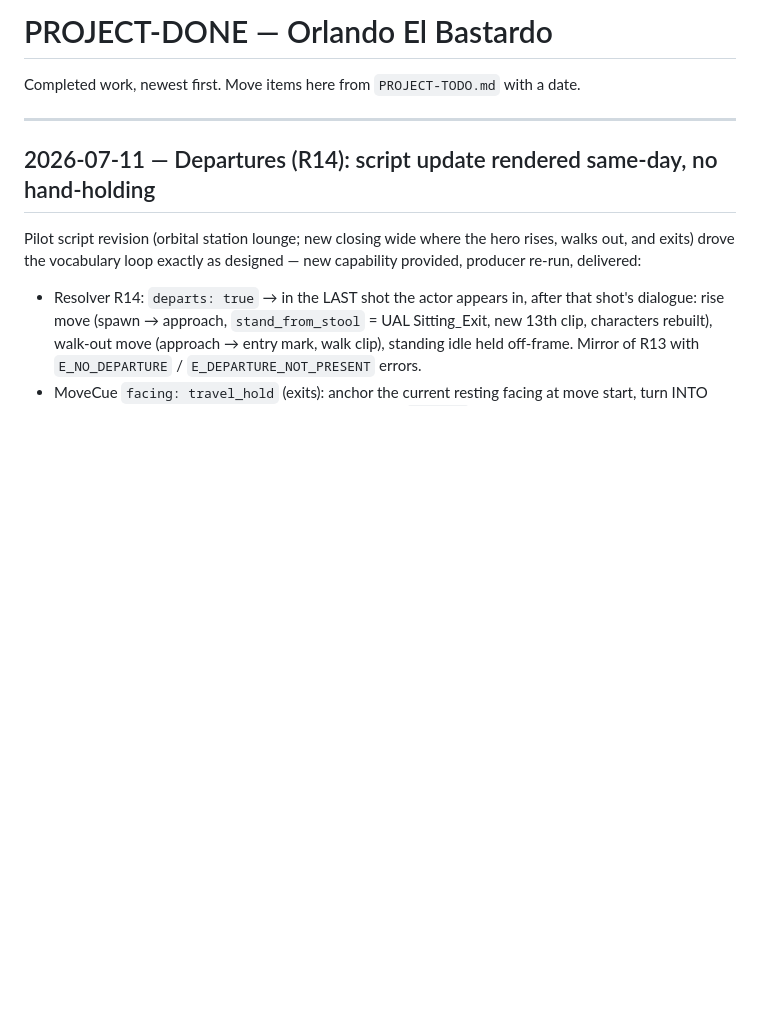
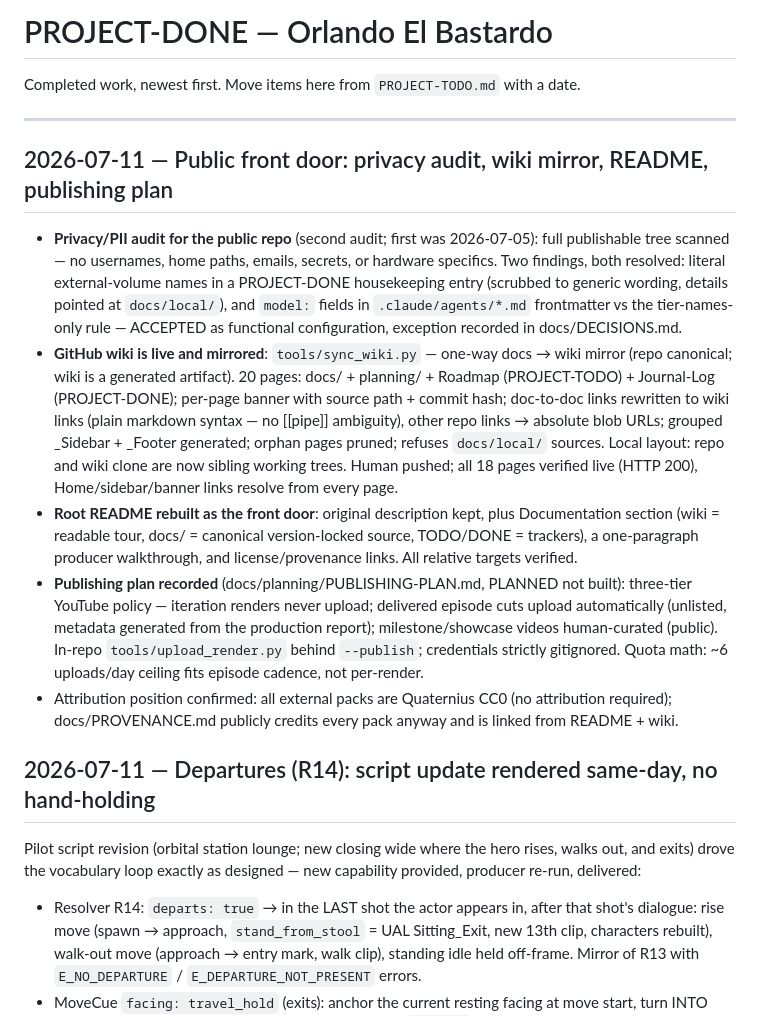
Before and after one commit to twgmichael/Orlando-El-Bastardo, a Markdown page: PROJECT-DONE.md, the part around the change. GitHub-like rendering; blank space fills up the shorter version.

Commit message:
Planning to publish work-in-progress renders

```diff
--- a/PROJECT-DONE.md
+++ b/PROJECT-DONE.md
@@ -3,6 +3,42 @@
 Completed work, newest first. Move items here from `PROJECT-TODO.md` with a date.
 
 ---
+
+## 2026-07-11 — Public front door: privacy audit, wiki mirror, README, publishing plan
+
+- **Privacy/PII audit for the public repo** (second audit; first was
+  2026-07-05): full publishable tree scanned — no usernames, home paths,
+  emails, secrets, or hardware specifics. Two findings, both resolved:
+  literal external-volume names in a PROJECT-DONE housekeeping entry
+  (scrubbed to generic wording, details pointed at `docs/local/`), and
+  `model:` fields in `.claude/agents/*.md` frontmatter vs the
+  tier-names-only rule — ACCEPTED as functional configuration, exception
+  recorded in docs/DECISIONS.md.
+- **GitHub wiki is live and mirrored**: `tools/sync_wiki.py` — one-way
+  docs → wiki mirror (repo canonical; wiki is a generated artifact).
+  20 pages: docs/ + planning/ + Roadmap (PROJECT-TODO) + Journal-Log
+  (PROJECT-DONE); per-page banner with source path + commit hash;
+  doc-to-doc links rewritten to wiki links (plain markdown syntax — no
+  [[pipe]] ambiguity), other repo links → absolute blob URLs; grouped
+  _Sidebar + _Footer generated; orphan pages pruned; refuses
+  `docs/local/` sources. Local layout: repo and wiki clone are now
+  sibling working trees. Human pushed; all 18 pages verified live
+  (HTTP 200), Home/sidebar/banner links resolve from every page.
+- **Root README rebuilt as the front door**: original description kept,
+  plus Documentation section (wiki = readable tour, docs/ = canonical
+  version-locked source, TODO/DONE = trackers), a one-paragraph producer
+  walkthrough, and license/provenance links. All relative targets
+  verified.
+- **Publishing plan recorded** (docs/planning/PUBLISHING-PLAN.md,
+  PLANNED not built): three-tier YouTube policy — iteration renders
+  never upload; delivered episode cuts upload automatically (unlisted,
+  metadata generated from the production report); milestone/showcase
+  videos human-curated (public). In-repo `tools/upload_render.py` behind
+  `--publish`; credentials strictly gitignored. Quota math: ~6
+  uploads/day ceiling fits episode cadence, not per-render.
+- Attribution position confirmed: all external packs are Quaternius CC0
+  (no attribution required); docs/PROVENANCE.md publicly credits every
+  pack anyway and is linked from README + wiki.
 
 ## 2026-07-11 — Departures (R14): script update rendered same-day, no hand-holding
 
```
Also changed, not shown: PROJECT-TODO.md (+50 -12 lines), docs/planning/PUBLISHING-PLAN.md (added, +86 -0 lines).
